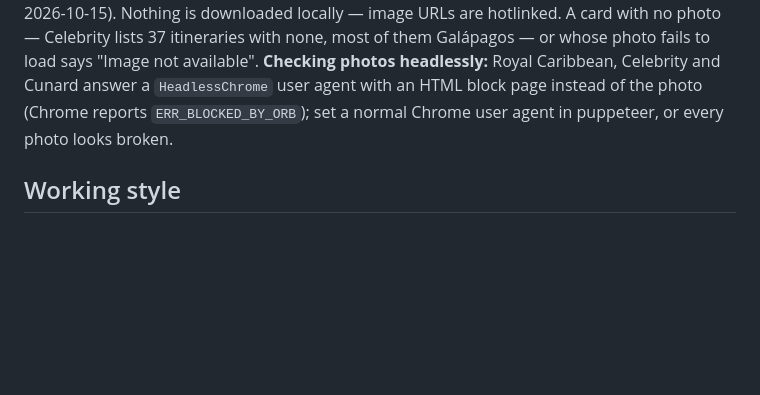
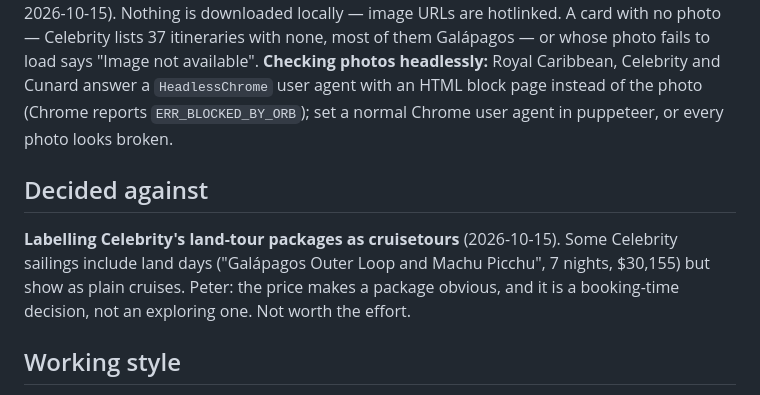
Before and after one commit to peterajones/ai-cruises, a Markdown page: CLAUDE.md, the part around the change. Drawn GitHub-style; blank space fills up the shorter version.

Commit message:
Correct the My cruises spec on unknown ids, and record a dropped idea
The spec said an unknown id is a 400; the code answers 404, which is the
accurate answer for a well-formed request naming no sailing.

CLAUDE.md: labelling Celebrity's land-tour packages as cruisetours was
looked at and dropped (Peter, 2026-10-15) — the price shows it, and it
is a booking-time decision.

Co-Authored-By: Claude Opus 5.5 (1M context) <noreply@anthropic.com>

```diff
--- a/CLAUDE.md
+++ b/CLAUDE.md
@@ -307,6 +307,13 @@ available". **Checking photos headlessly:** Royal Caribbean, Celebrity and Cunar
 `HeadlessChrome` user agent with an HTML block page instead of the photo (Chrome reports
 `ERR_BLOCKED_BY_ORB`); set a normal Chrome user agent in puppeteer, or every photo looks broken.
 
+## Decided against
+
+**Labelling Celebrity's land-tour packages as cruisetours** (2026-10-15). Some Celebrity
+sailings include land days ("Galápagos Outer Loop and Machu Picchu", 7 nights, $30,155) but
+show as plain cruises. Peter: the price makes a package obvious, and it is a booking-time
+decision, not an exploring one. Not worth the effort.
+
 ## Working style
 
 - Say what you're about to do, what Peter will run, and what success looks like —
```
Also changed, not shown: 1 other file.
